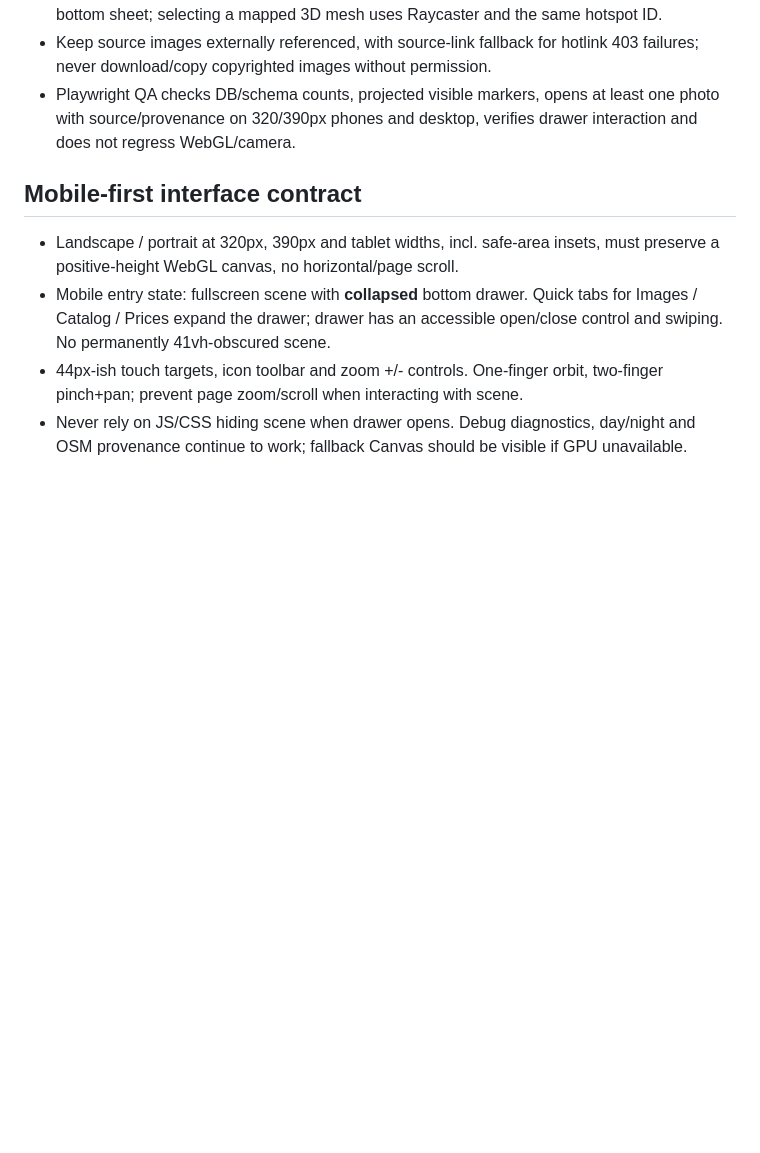
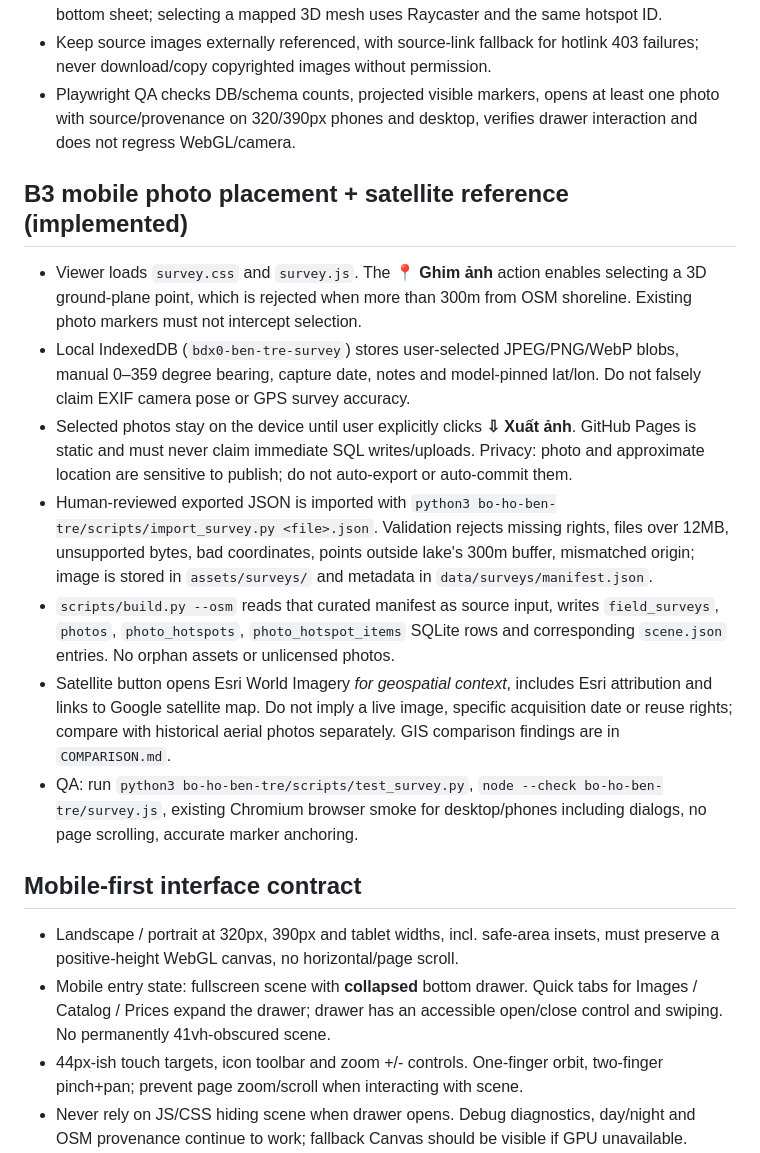
Before and after one commit to bdx0/html, a Markdown page: bo-ho-ben-tre/AGENTS.md, the part around the change. Rendered like a GitHub page; blank space fills up the shorter version.

Commit message:
docs(agents): preserve exact photo pin, opt-in IndexedDB, SQL import and satellite comparison workflow

```diff
--- a/bo-ho-ben-tre/AGENTS.md
+++ b/bo-ho-ben-tre/AGENTS.md
@@ -22,6 +22,15 @@ Build a progressively verifiable geographically anchored 3D Digital Twin of Hồ
 - The browser projects world coordinates into screen markers on orbit/zoom/resize. The stage's pointer-event handler must not steal clicks from photo markers. On mobile a marker opens the bottom sheet; selecting a mapped 3D mesh uses Raycaster and the same hotspot ID.
 - Keep source images externally referenced, with source-link fallback for hotlink 403 failures; never download/copy copyrighted images without permission.
 - Playwright QA checks DB/schema counts, projected visible markers, opens at least one photo with source/provenance on 320/390px phones and desktop, verifies drawer interaction and does not regress WebGL/camera.
+
+## B3 mobile photo placement + satellite reference (implemented)
+- Viewer loads `survey.css` and `survey.js`. The **📍 Ghim ảnh** action enables selecting a 3D ground-plane point, which is rejected when more than 300m from OSM shoreline. Existing photo markers must not intercept selection.
+- Local IndexedDB (`bdx0-ben-tre-survey`) stores user-selected JPEG/PNG/WebP blobs, manual 0–359 degree bearing, capture date, notes and model-pinned lat/lon. Do not falsely claim EXIF camera pose or GPS survey accuracy.
+- Selected photos stay on the device until user explicitly clicks **⇩ Xuất ảnh**. GitHub Pages is static and must never claim immediate SQL writes/uploads. Privacy: photo and approximate location are sensitive to publish; do not auto-export or auto-commit them.
+- Human-reviewed exported JSON is imported with `python3 bo-ho-ben-tre/scripts/import_survey.py <file>.json`. Validation rejects missing rights, files over 12MB, unsupported bytes, bad coordinates, points outside lake's 300m buffer, mismatched origin; image is stored in `assets/surveys/` and metadata in `data/surveys/manifest.json`.
+- `scripts/build.py --osm` reads that curated manifest as source input, writes `field_surveys`, `photos`, `photo_hotspots`, `photo_hotspot_items` SQLite rows and corresponding `scene.json` entries. No orphan assets or unlicensed photos.
+- Satellite button opens Esri World Imagery *for geospatial context*, includes Esri attribution and links to Google satellite map. Do not imply a live image, specific acquisition date or reuse rights; compare with historical aerial photos separately. GIS comparison findings are in `COMPARISON.md`.
+- QA: run `python3 bo-ho-ben-tre/scripts/test_survey.py`, `node --check bo-ho-ben-tre/survey.js`, existing Chromium browser smoke for desktop/phones including dialogs, no page scrolling, accurate marker anchoring.
 
 ## Mobile-first interface contract
 - Landscape / portrait at 320px, 390px and tablet widths, incl. safe-area insets, must preserve a positive-height WebGL canvas, no horizontal/page scroll.
```
